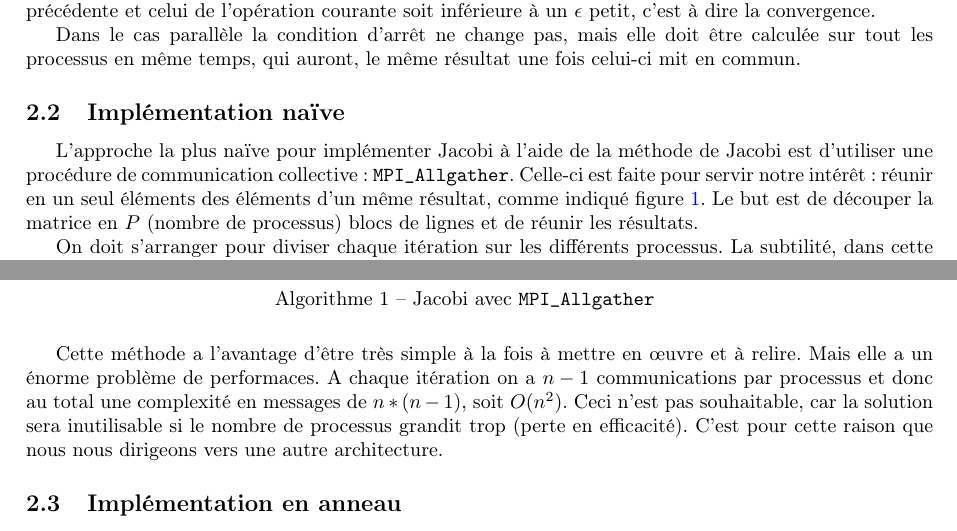
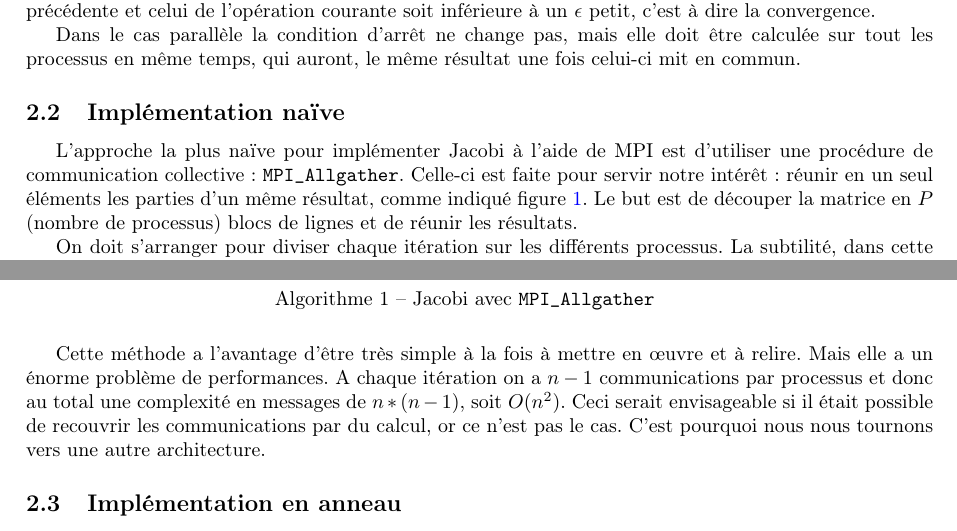
Before and after one commit to remyzorg/travail_binome_stl, a LaTeX document (projet_ppar/rapport.tex): two parts of pages 1 and 2 of 2, joined at a grey line, cut so that both start at the same text. Compiled offline with pdfLaTeX.

Commit message:
corrections rapport

```diff
--- a/projet_ppar/rapport.tex
+++ b/projet_ppar/rapport.tex
@@ -71,13 +71,13 @@ le même résultat une fois celui-ci mit en commun.
 
 \subsection{Implémentation naïve}
 
-L'approche la plus naïve pour implémenter Jacobi à l'aide de la
-méthode de Jacobi est d'utiliser une procédure de communication
-collective : \texttt{MPI\_Allgather}. Celle-ci est faite pour
-servir notre intérêt : réunir en un seul éléments des éléments d'un
-même résultat, comme indiqué figure~\ref{allgather}. Le but est de
-découper la matrice en $P$ (nombre de processus) blocs de lignes et de
-réunir les résultats.
+L'approche la plus naïve pour implémenter Jacobi à l'aide de MPI est
+d'utiliser une procédure de communication collective
+: \texttt{MPI\_Allgather}. Celle-ci est faite pour servir notre
+intérêt : réunir en un seul éléments les parties d'un même résultat,
+comme indiqué figure~\ref{allgather}. Le but est de découper la
+matrice en $P$ (nombre de processus) blocs de lignes et de réunir les
+résultats.
 
 
 \begin{figure}
@@ -120,13 +120,11 @@ Le pseudo code est détaillé dans l'algorithme~\ref{jacnaif}
 
 Cette méthode a l'avantage d'être très simple à la fois à mettre
 en \oe uvre et à relire. Mais elle a un énorme problème de
-performaces. A chaque itération on a $n - 1$ communications par
+performances. A chaque itération on a $n - 1$ communications par
 processus et donc au total une complexité en messages de $n*(n - 1)$,
-soit $O(n^2)$. Ceci n'est pas souhaitable, car la solution sera
-inutilisable si le nombre de processus grandit trop (perte en
-efficacité). C'est pour cette raison que nous nous dirigeons vers une
-autre architecture.
-
+soit $O(n^2)$. Ceci serait envisageable si il était possible de
+recouvrir les communications par du calcul, or ce n'est pas le
+cas. C'est pourquoi nous nous tournons vers une autre architecture.
 
 \subsection{Implémentation en anneau}
 
```
Also changed, not shown: projet_ppar/Makefile, projet_ppar/rapport.tex (2 more changed lines).
